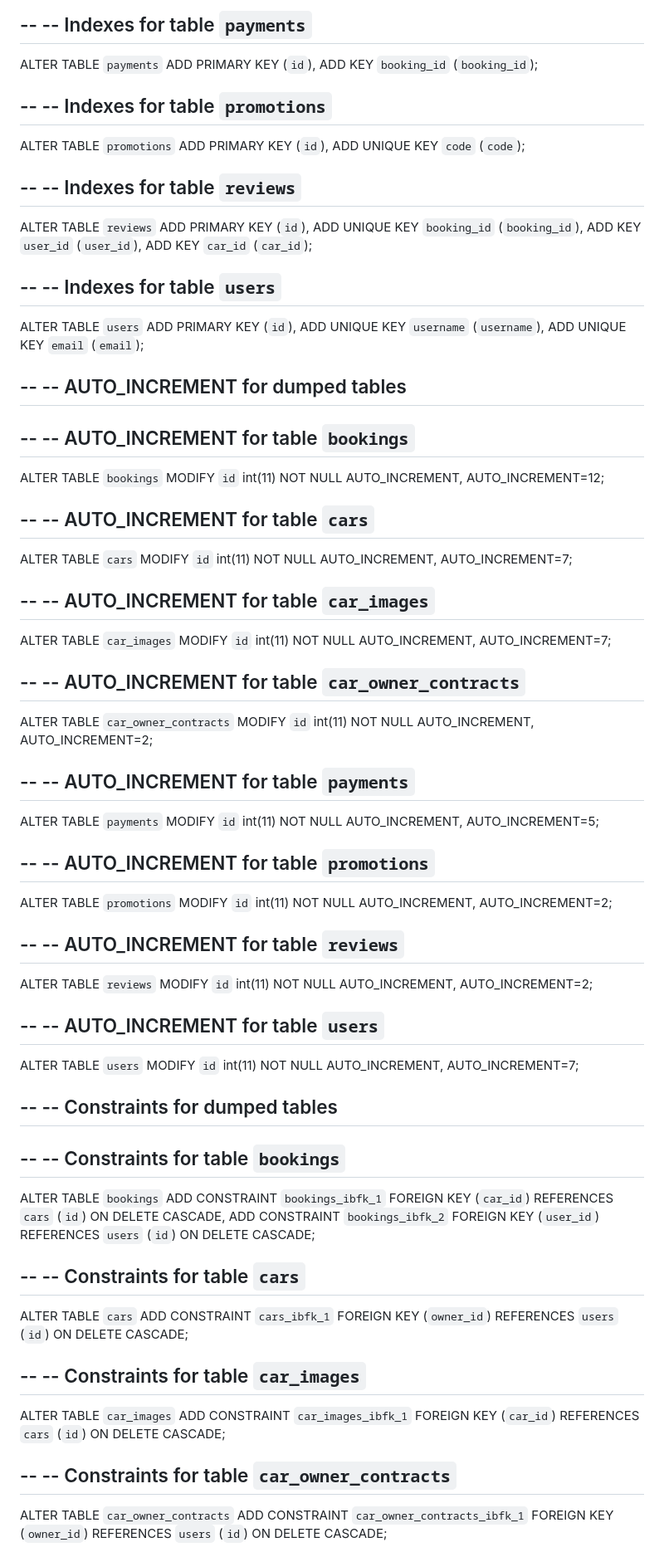
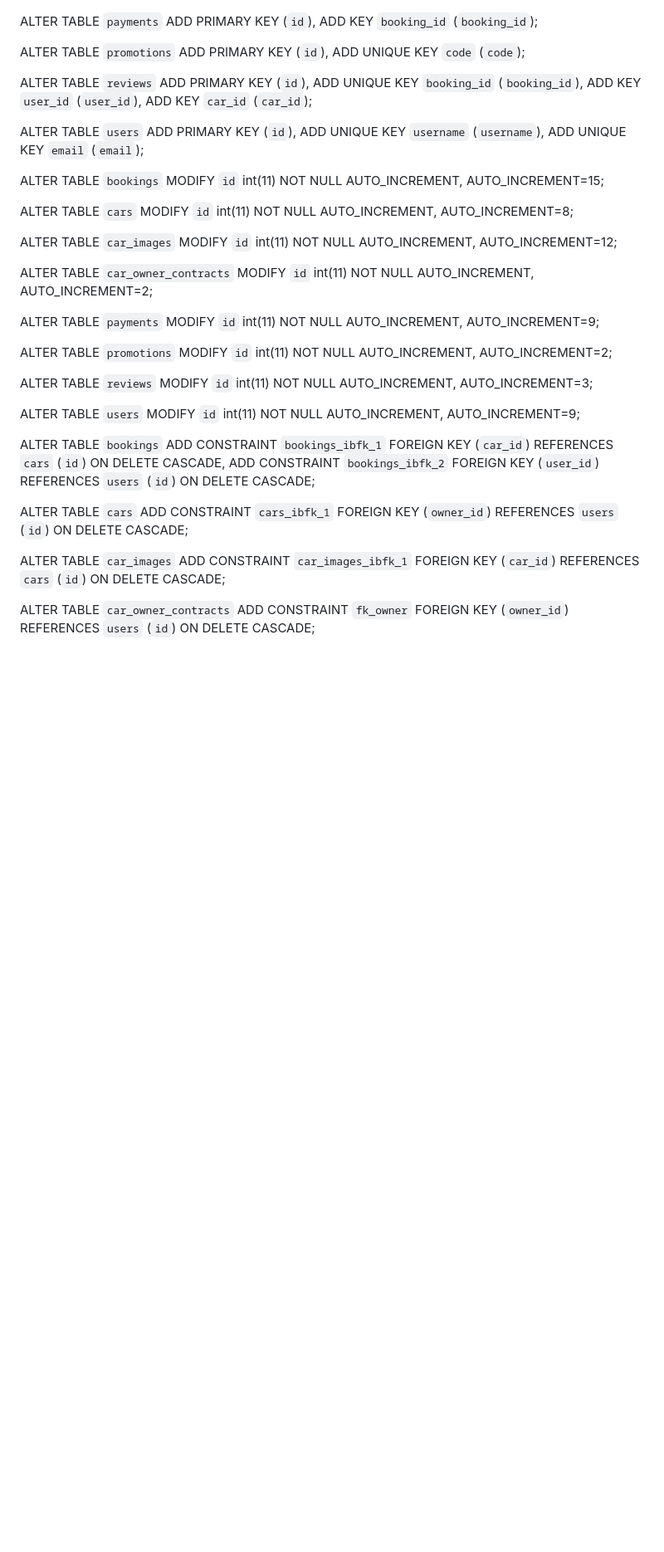
Before and after one commit to samsamqn258/rent-car-system, a Markdown page: README.md, the part around the change printed below. Shown: that part at 83% size. Drawn GitHub-style; blank space fills up the shorter version.

```diff
--- a/README.md
+++ b/README.md
@@ -254,113 +166,57 @@ ALTER TABLE `car_owner_contracts`
 
---
--- Indexes for table `payments`
---
 ALTER TABLE `payments`
   ADD PRIMARY KEY (`id`),
   ADD KEY `booking_id` (`booking_id`);
 
---
--- Indexes for table `promotions`
---
 ALTER TABLE `promotions`
   ADD PRIMARY KEY (`id`),
   ADD UNIQUE KEY `code` (`code`);
 
---
--- Indexes for table `reviews`
---
 ALTER TABLE `reviews`
   ADD PRIMARY KEY (`id`),
   ADD UNIQUE KEY `booking_id` (`booking_id`),
   ADD KEY `user_id` (`user_id`),
   ADD KEY `car_id` (`car_id`);
 
---
--- Indexes for table `users`
---
 ALTER TABLE `users`
   ADD PRIMARY KEY (`id`),
   ADD UNIQUE KEY `username` (`username`),
   ADD UNIQUE KEY `email` (`email`);
 
---
--- AUTO_INCREMENT for dumped tables
---
+ALTER TABLE `bookings`
+  MODIFY `id` int(11) NOT NULL AUTO_INCREMENT, AUTO_INCREMENT=15;
 
---
--- AUTO_INCREMENT for table `bookings`
---
-ALTER TABLE `bookings`
+ALTER TABLE `cars`
+  MODIFY `id` int(11) NOT NULL AUTO_INCREMENT, AUTO_INCREMENT=8;
+
+ALTER TABLE `car_images`
   MODIFY `id` int(11) NOT NULL AUTO_INCREMENT, AUTO_INCREMENT=12;
 
---
--- AUTO_INCREMENT for table `cars`
---
-ALTER TABLE `cars`
-  MODIFY `id` int(11) NOT NULL AUTO_INCREMENT, AUTO_INCREMENT=7;
-
---
--- AUTO_INCREMENT for table `car_images`
---
-ALTER TABLE `car_images`
-  MODIFY `id` int(11) NOT NULL AUTO_INCREMENT, AUTO_INCREMENT=7;
-
---
--- AUTO_INCREMENT for table `car_owner_contracts`
---
 ALTER TABLE `car_owner_contracts`
   MODIFY `id` int(11) NOT NULL AUTO_INCREMENT, AUTO_INCREMENT=2;
 
---
--- AUTO_INCREMENT for table `payments`
---
 ALTER TABLE `payments`
-  MODIFY `id` int(11) NOT NULL AUTO_INCREMENT, AUTO_INCREMENT=5;
+  MODIFY `id` int(11) NOT NULL AUTO_INCREMENT, AUTO_INCREMENT=9;
 
---
--- AUTO_INCREMENT for table `promotions`
---
 ALTER TABLE `promotions`
   MODIFY `id` int(11) NOT NULL AUTO_INCREMENT, AUTO_INCREMENT=2;
 
---
--- AUTO_INCREMENT for table `reviews`
---
 ALTER TABLE `reviews`
-  MODIFY `id` int(11) NOT NULL AUTO_INCREMENT, AUTO_INCREMENT=2;
+  MODIFY `id` int(11) NOT NULL AUTO_INCREMENT, AUTO_INCREMENT=3;
 
---
--- AUTO_INCREMENT for table `users`
---
 ALTER TABLE `users`
-  MODIFY `id` int(11) NOT NULL AUTO_INCREMENT, AUTO_INCREMENT=7;
+  MODIFY `id` int(11) NOT NULL AUTO_INCREMENT, AUTO_INCREMENT=9;
 
---
--- Constraints for dumped tables
---
-
---
--- Constraints for table `bookings`
---
 ALTER TABLE `bookings`
   ADD CONSTRAINT `bookings_ibfk_1` FOREIGN KEY (`car_id`) REFERENCES `cars` (`id`) ON DELETE CASCADE,
   ADD CONSTRAINT `bookings_ibfk_2` FOREIGN KEY (`user_id`) REFERENCES `users` (`id`) ON DELETE CASCADE;
 
---
--- Constraints for table `cars`
---
 ALTER TABLE `cars`
   ADD CONSTRAINT `cars_ibfk_1` FOREIGN KEY (`owner_id`) REFERENCES `users` (`id`) ON DELETE CASCADE;
 
---
--- Constraints for table `car_images`
---
 ALTER TABLE `car_images`
   ADD CONSTRAINT `car_images_ibfk_1` FOREIGN KEY (`car_id`) REFERENCES `cars` (`id`) ON DELETE CASCADE;
 
---
--- Constraints for table `car_owner_contracts`
---
 ALTER TABLE `car_owner_contracts`
-  ADD CONSTRAINT `car_owner_contracts_ibfk_1` FOREIGN KEY (`owner_id`) REFERENCES `users` (`id`) ON DELETE CASCADE;
+  ADD CONSTRAINT `fk_owner` FOREIGN KEY (`owner_id`) REFERENCES `users` (`id`) ON DELETE CASCADE;
 
```
Also changed, not shown: other parts of README.md (+37 -135 lines).
